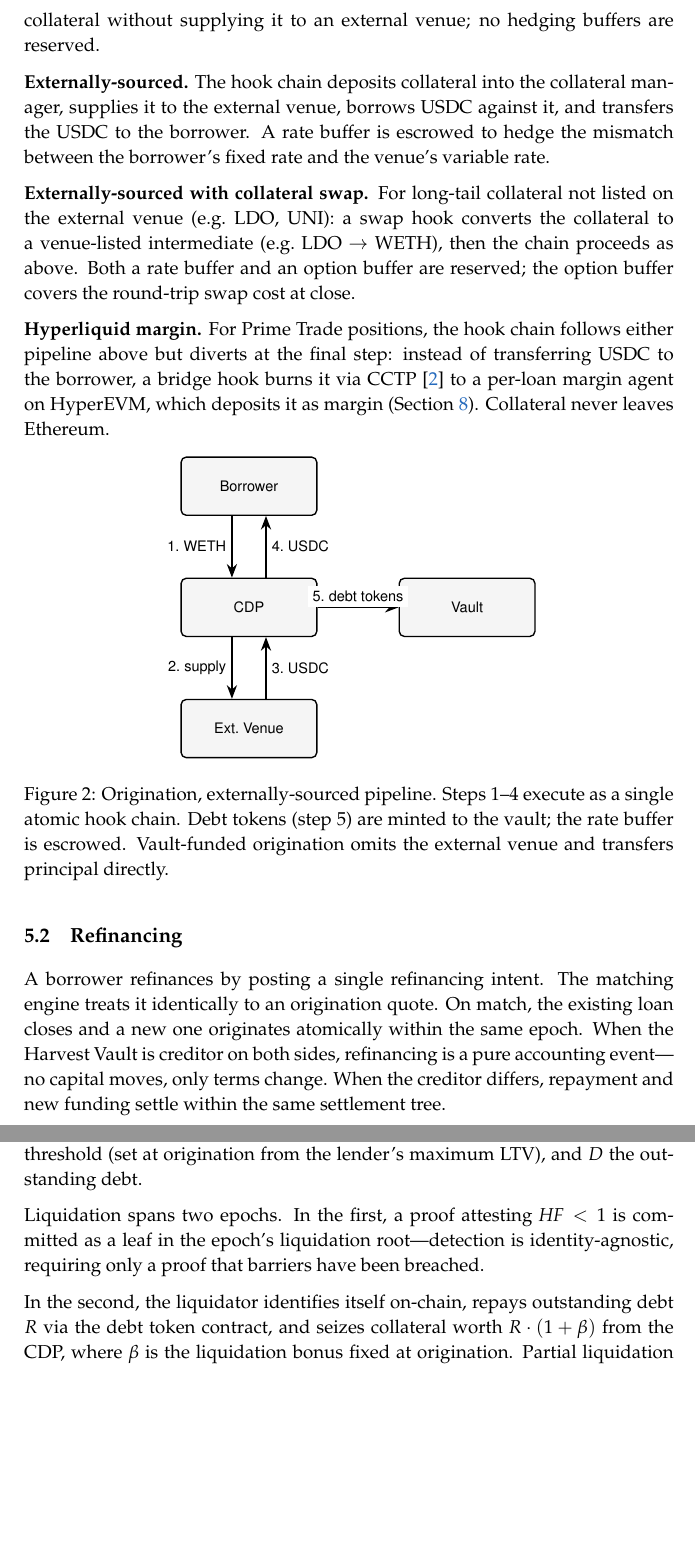
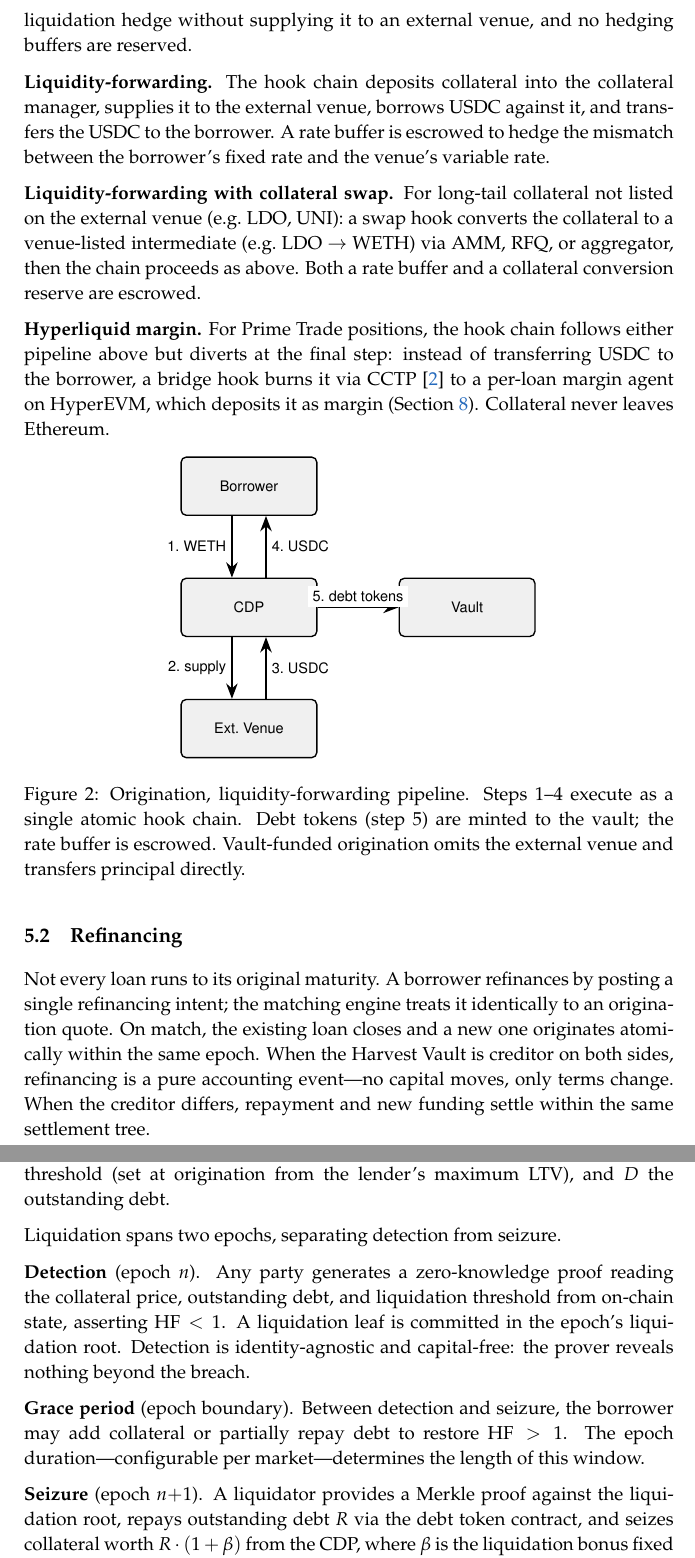
Before and after one commit to HerodotusDev/daloc-whitepaper, a LaTeX paper (daloc-whitepaper.tex, which reads sections/05-lifecycle.tex): two parts of pages 11 and 12 of 23, joined at a grey line, cut so that both start at the same text, the shorter picture padded with empty space. Compiled offline with pdfLaTeX.

Commit message:
Rename origination pipelines, add three-phase liquidation
Rename all "Externally-sourced" to "Liquidity-forwarding" across four
pipelines. Add "via AMM, RFQ, or aggregator" to collateral-swap path.
Rename "option buffer" to "collateral conversion reserve". Update TikZ
styling (fill=gray!12, Stealth 9pt, gray!50 chain text, "Ethereum"
not "Eth."). Use \HF operator in health-factor equation. Restructure
liquidation from two unnamed epochs into three named phases: Detection
(epoch n, identity-agnostic ZK proof), Grace period (epoch boundary,
borrower may restore HF), Seizure (epoch n+1, Merkle proof against
liquidation root, bonus compensates grace-period price risk). Change
Prime Trade figure placement from [t] to [ht].

```diff
--- a/sections/05-lifecycle.tex
+++ b/sections/05-lifecycle.tex
@@ -7,18 +7,18 @@ A borrower posts a request, solvers respond with quotes, and the accepted quote
 
-\textbf{Vault-funded.} The vault transfers USDC principal directly to the borrower (or to the margin agent for Prime Trade positions). The collateral manager holds collateral without supplying it to an external venue; no hedging buffers are reserved.
+\textbf{Vault-funded.} The vault transfers USDC principal directly to the borrower (or to the margin agent for Prime Trade positions); the CDP holds collateral as a liquidation hedge without supplying it to an external venue, and no hedging buffers are reserved.
 
-\textbf{Externally-sourced.} The hook chain deposits collateral into the collateral manager, supplies it to the external venue, borrows USDC against it, and transfers the USDC to the borrower. A rate buffer is escrowed to hedge the mismatch between the borrower's fixed rate and the venue's variable rate.
+\textbf{Liquidity-forwarding.} The hook chain deposits collateral into the collateral manager, supplies it to the external venue, borrows USDC against it, and transfers the USDC to the borrower. A rate buffer is escrowed to hedge the mismatch between the borrower's fixed rate and the venue's variable rate.
 
-\textbf{Externally-sourced with collateral swap.} For long-tail collateral not listed on the external venue (e.g.\ LDO, UNI): a swap hook converts the collateral to a venue-listed intermediate (e.g.\ LDO $\to$ WETH), then the chain proceeds as above. Both a rate buffer and an option buffer are reserved; the option buffer covers the round-trip swap cost at close.
+\textbf{Liquidity-forwarding with collateral swap.} For long-tail collateral not listed on the external venue (e.g.\ LDO, UNI): a swap hook converts the collateral to a venue-listed intermediate (e.g.\ LDO $\to$ WETH) via AMM, RFQ, or aggregator, then the chain proceeds as above. Both a rate buffer and a collateral conversion reserve are escrowed.
 
 \textbf{Hyperliquid margin.} For Prime Trade positions, the hook chain follows either pipeline above but diverts at the final step: instead of transferring USDC to the borrower, a bridge hook burns it via CCTP~\cite{cctp} to a per-loan margin agent on HyperEVM, which deposits it as margin (Section~\ref{sec:crosschain}). Collateral never leaves Ethereum.
 
 \begin{figure}[ht]
   \centering
   \begin{tikzpicture}[
-      box/.style={draw, thick, rounded corners=3pt, fill=gray!8,
+      box/.style={draw, thick, rounded corners=3pt, fill=gray!12,
       minimum height=1.2cm, minimum width=2.8cm, align=center, font=\small\sffamily},
-      arr/.style={-{Stealth[length=8pt]}, thick},
+      arr/.style={-{Stealth[length=9pt]}, thick},
       lab/.style={font=\small\sffamily, fill=white, inner sep=3pt}
     ]
     \node[box] (B)   at (0,0)      {Borrower};
@@ -32,13 +32,13 @@ A borrower posts a request, solvers respond with quotes, and the accepted quote
     \draw[arr] ([xshift=10pt]AV.north) -- node[lab,right]{3.\ USDC} ([xshift=10pt]CDP.south);
     \draw[arr] (CDP) -- node[lab,above]{5.\ debt tokens} (V);
   \end{tikzpicture}
-  \caption{Origination, externally-sourced pipeline. Steps 1--4 execute as a single atomic hook chain. Debt tokens (step~5) are minted to the vault; the rate buffer is escrowed. Vault-funded origination omits the external venue and transfers principal directly.}
+  \caption{Origination, liquidity-forwarding pipeline. Steps 1--4 execute as a single atomic hook chain. Debt tokens (step~5) are minted to the vault; the rate buffer is escrowed. Vault-funded origination omits the external venue and transfers principal directly.}
   \label{fig:origination}
 \end{figure}
 
 \subsection{Refinancing}
 
-A borrower refinances by posting a single refinancing intent. The matching engine treats it identically to an origination quote. On match, the existing loan closes and a new one originates atomically within the same epoch. When the Harvest Vault is creditor on both sides, refinancing is a pure accounting event---no capital moves, only terms change. When the creditor differs, repayment and new funding settle within the same settlement tree.
+Not every loan runs to its original maturity. A borrower refinances by posting a single refinancing intent; the matching engine treats it identically to an origination quote. On match, the existing loan closes and a new one originates atomically within the same epoch. When the Harvest Vault is creditor on both sides, refinancing is a pure accounting event---no capital moves, only terms change. When the creditor differs, repayment and new funding settle within the same settlement tree.
 
 \subsection{Close and Liquidation}
 
@@ -50,11 +50,11 @@ Liquidation triggers when the health factor drops below~1:
   \label{eq:healthfactor}
 \end{equation}
-where $C_{\mathit{value}}$ is the collateral's current market value, $\theta$ the loan's liquidation threshold (set at origination from the lender's maximum LTV), and $D$ the outstanding debt.
+where $C_{\mathrm{val}}$ is the collateral's current market value, $\theta$ the loan's liquidation threshold (set at origination from the lender's maximum LTV), and $D$ the outstanding debt.
 
-Liquidation spans two epochs. In the first, a proof attesting $\mathit{HF} < 1$ is committed as a leaf in the epoch's liquidation root---detection is identity-agnostic, requiring only a proof that barriers have been breached.
+Liquidation spans two epochs, separating detection from seizure.
 
-In the second, the liquidator identifies itself on-chain, repays outstanding debt $R$ via the debt token contract, and seizes collateral worth $R \cdot (1 + \beta)$ from the CDP, where $\beta$ is the liquidation bonus fixed at origination. Partial liquidation repays the minimum $R$ that restores the health factor above~1; full liquidation repays the entire debt and seizes all remaining collateral. Separating detection from seizure ensures collateral moves only after debt repayment is recorded on-chain.
+\textbf{Detection} (epoch~$n$). Any party generates a zero-knowledge proof reading the collateral price, outstanding debt, and liquidation threshold from on-chain state, asserting $\HF < 1$. A liquidation leaf is committed in the epoch's liquidation root. Detection is identity-agnostic and capital-free: the prover reveals nothing beyond the breach.
 
-Because each loan is isolated, bad debt cannot cascade across positions. Any shortfall reduces vault NAV through impaired debt-token value (Section~\ref{sec:lp}).
+\textbf{Grace period} (epoch boundary). Between detection and seizure, the borrower may add collateral or partially repay debt to restore $\HF > 1$. The epoch duration---configurable per market---determines the length of this window.
 
-\begin{figure}[t]
+\textbf{Seizure} (epoch~$n{+}1$). A liquidator provides a Merkle proof against the liquidation root, repays outstanding debt $R$ via the debt token contract, and seizes collateral worth $R \cdot (1 + \beta)$ from the CDP, where $\beta$ is the liquidation bonus fixed at origination. Partial liquidation repays the minimum $R$ that restores the health factor above~1; full liquidation repays the entire debt and seizes all remaining collateral. The bonus compensates the liquidator for price risk during the grace period. Collateral moves only after debt repayment is recorded on-chain.
```
Also changed, not shown: sections/05-lifecycle.tex (18 more changed lines).
